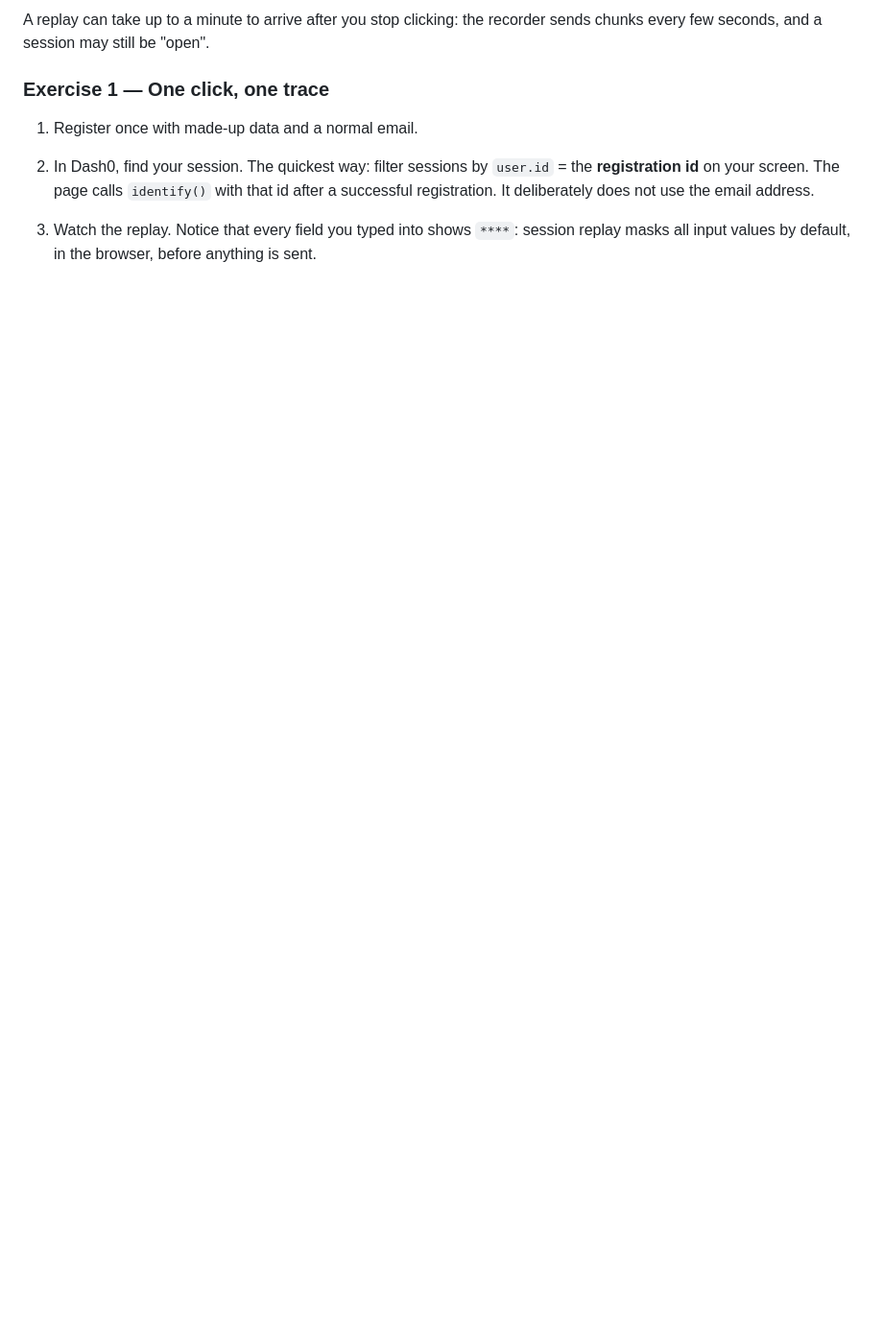
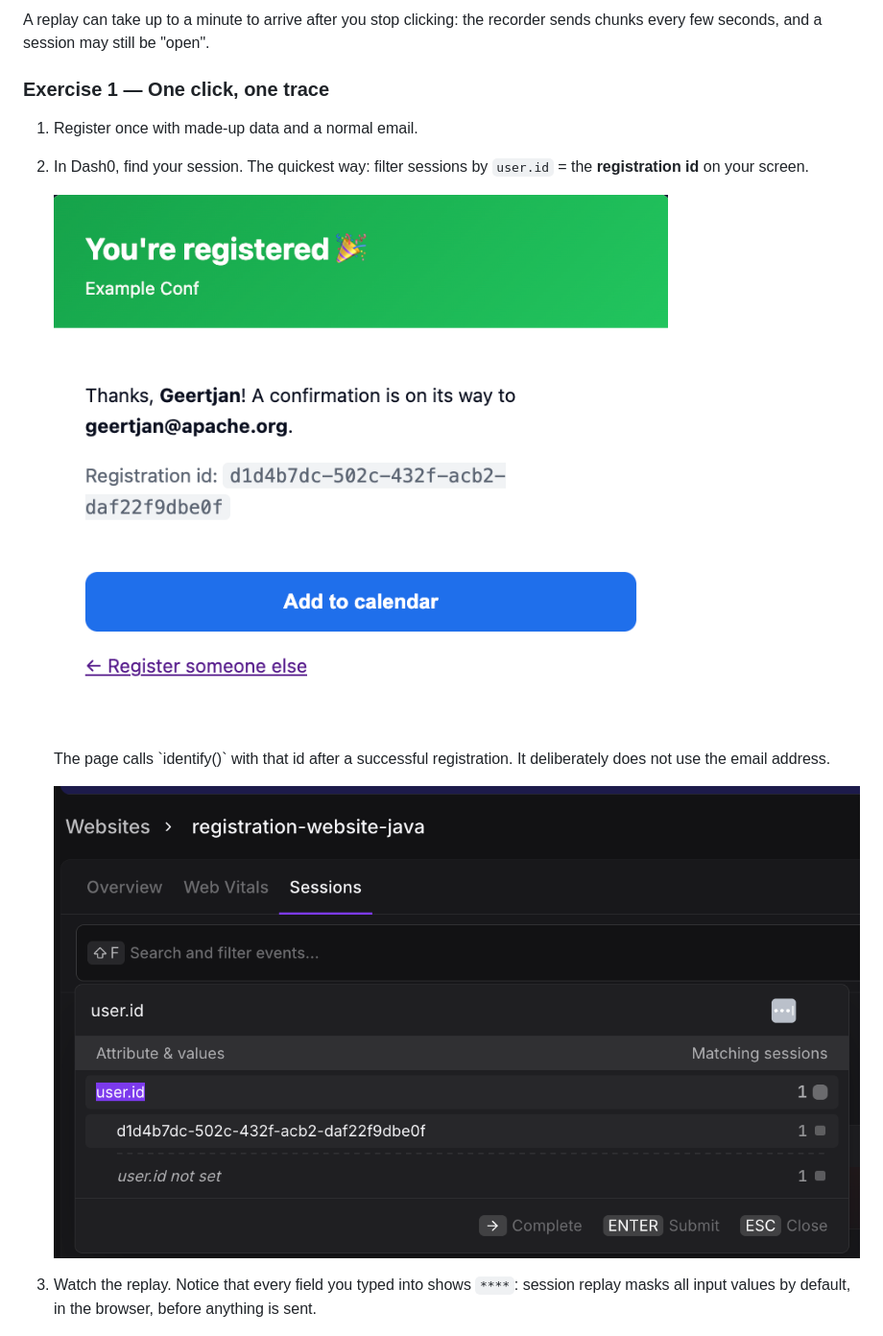
Before and after one commit to geertjanw/session-replay-workshop, a Markdown page: README.md, the part around the change. Shown at 96% size. GitHub-like rendering; pictures changed too: images/general/user-id-01.png (added), images/general/user-id-02.png (added); blank space fills up the shorter version.

Commit message:
Add screenshots

```diff
--- a/README.md
+++ b/README.md
@@ -142,9 +142,12 @@ recorder sends chunks every few seconds, and a session may still be "open".
 
 1. Register once with made-up data and a normal email.
 2. In Dash0, find your session. The quickest way: filter sessions by
-   `user.id` = the **registration id** on your screen. The page calls
+   `user.id` = the **registration id** on your screen.
+   <p><img src="images/general/user-id-01.png" alt="User ID 01" width="900"></p>
+   The page calls
    `identify()` with that id after a successful registration. It deliberately
    does not use the email address.
+   <p><img src="images/general/user-id-02.png" alt="User ID 02" width="900"></p>
 3. Watch the replay. Notice that every field you typed into shows `****`:
    session replay masks all input values by default, in the browser, before
    anything is sent.
```
